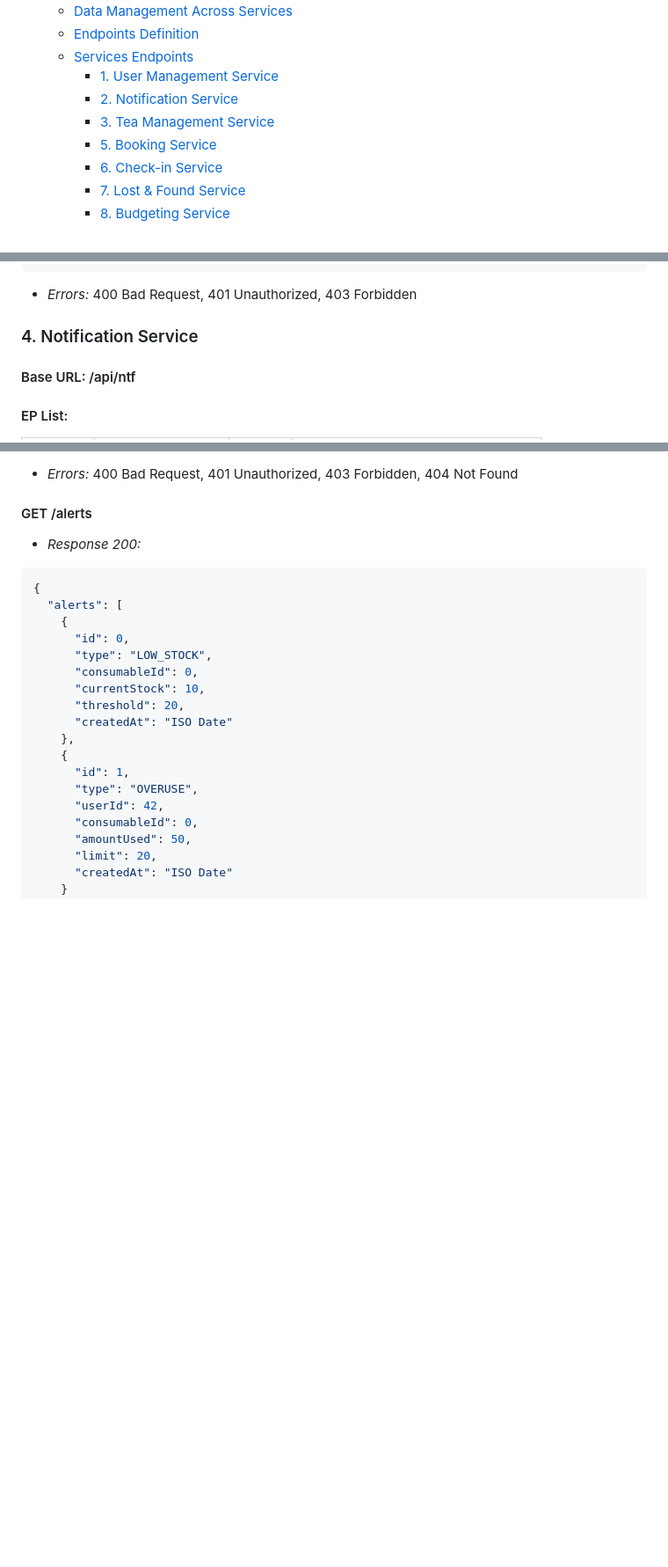
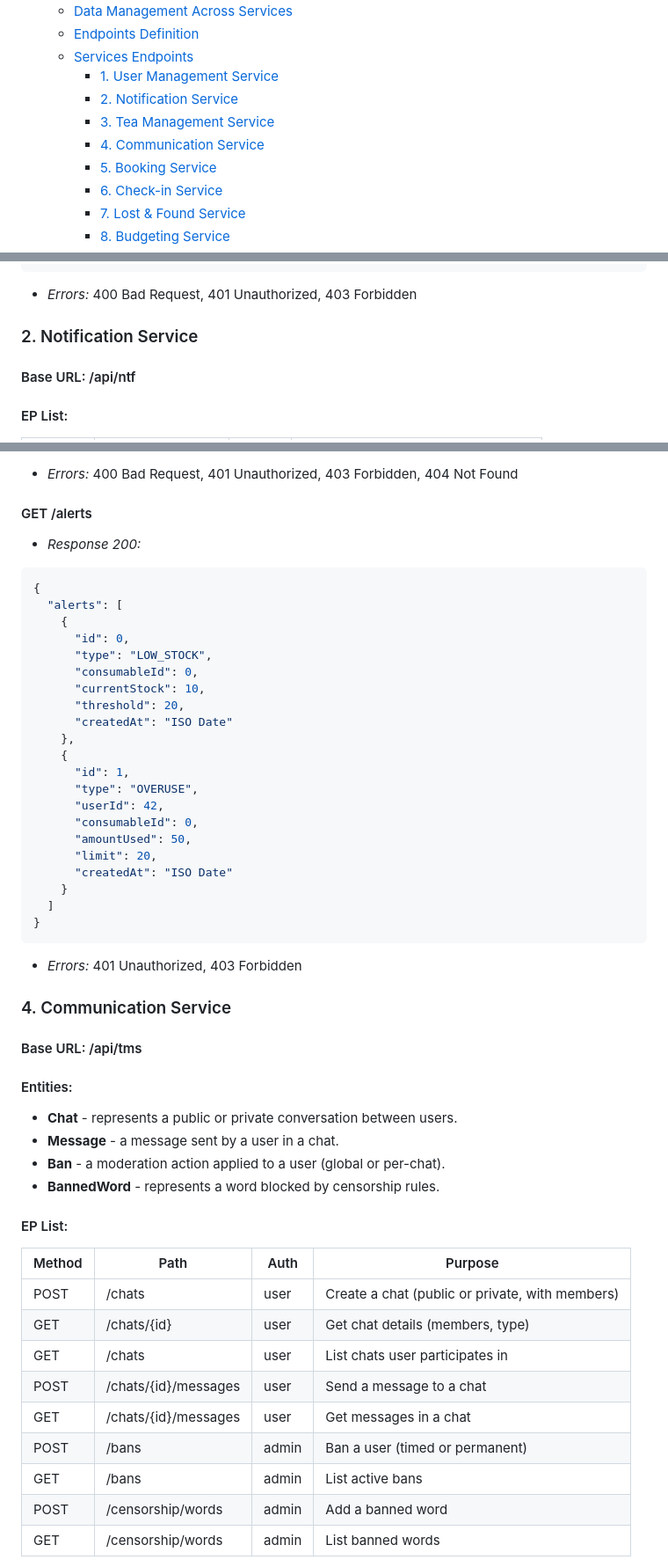
Before and after one commit to bytegrip/faf-mgmt, a Markdown page: README.md, 3 parts joined by grey strips. Shown at 88% size. Drawn GitHub-style; blank space fills up the shorter version.

Commit message:
Add communication service in readme file (#31)

````diff
--- a/README.md
+++ b/README.md
@@ -12,6 +12,7 @@
     - [1. User Management Service](#1-user-management-service)
     - [2. Notification Service](#2-notification-service)
     - [3. Tea Management Service](#3-tea-management-service)
+    - [4. Communication Service](#3-communication-service)
     - [5. Booking Service](#5-booking-service)
     - [6. Check-in Service](#6-check-in-service)
     - [7. Lost & Found Service](#7-lost--found-service-lfs)
@@ -226,7 +227,7 @@ All the services in the FAF Cab Management Platform expose RESTful HTTP APIs. Th
 ```
 - *Errors:* 400 Bad Request, 401 Unauthorized, 403 Forbidden
 
-### 4. Notification Service
+### 2. Notification Service
 #### Base URL: /api/ntf
 
 #### EP List:
@@ -427,3 +428,29 @@ All the services in the FAF Cab Management Platform expose RESTful HTTP APIs. Th
       "amountUsed": 50,
       "limit": 20,
       "createdAt": "ISO Date"
+    }
+  ]
+}
+```
+- *Errors:* 401 Unauthorized, 403 Forbidden
+### 4. Communication Service
+#### Base URL: /api/tms
+#### Entities:
+- **Chat** - represents a public or private conversation between users.
+- **Message** - a message sent by a user in a chat.
+- **Ban** - a moderation action applied to a user (global or per-chat).
+- **BannedWord** - represents a word blocked by censorship rules.
+
+#### EP List:
+| Method | Path                 | Auth  | Purpose                                         |
+| ------ | -------------------- | ----- | ----------------------------------------------- |
+| POST   | /chats               | user  | Create a chat (public or private, with members) |
+| GET    | /chats/{id}          | user  | Get chat details (members, type)                |
+| GET    | /chats               | user  | List chats user participates in                 |
+| POST   | /chats/{id}/messages | user  | Send a message to a chat                        |
+| GET    | /chats/{id}/messages | user  | Get messages in a chat                          |
+| POST   | /bans                | admin | Ban a user (timed or permanent)                 |
+| GET    | /bans                | admin | List active bans                                |
+| POST   | /censorship/words    | admin | Add a banned word                               |
+| GET    | /censorship/words    | admin | List banned words                               |
+
````
Also changed, not shown: other parts of README.md (+165 -1 lines).
